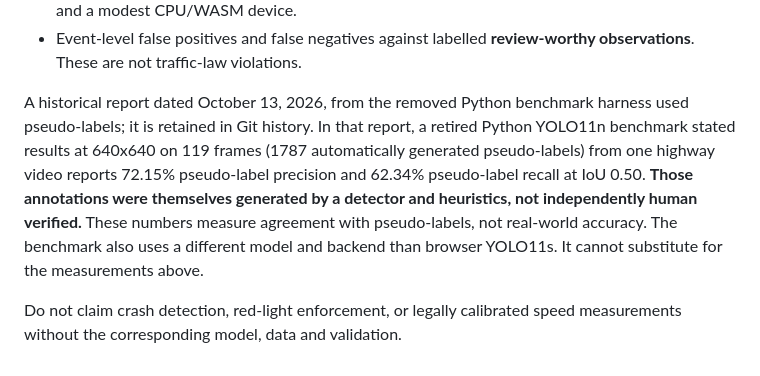
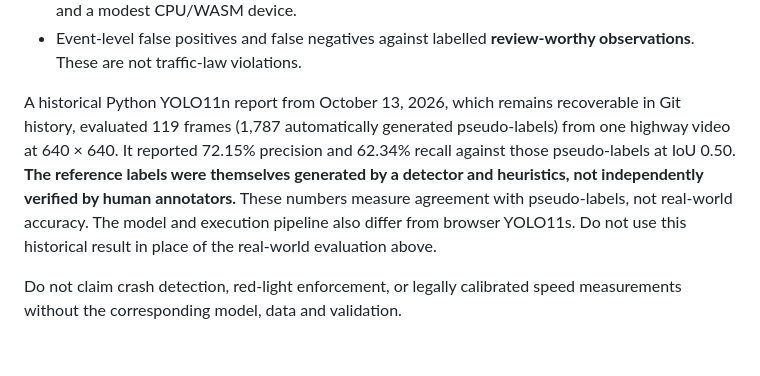
Before and after one commit to Syed-Nazeer-07/VisionGuard, a Markdown page: docs/BROWSER_TRACKING_EVALUATION.md, the part around the change. Rendered like a GitHub page.

Commit message:
docs(evaluation): clarify provenance of retired benchmark without ambiguous language

```diff
--- a/docs/BROWSER_TRACKING_EVALUATION.md
+++ b/docs/BROWSER_TRACKING_EVALUATION.md
@@ -101,15 +101,15 @@ Measure:
 - Event-level false positives and false negatives against labelled
   **review-worthy observations**. These are not traffic-law violations.
 
-A historical report dated October 13, 2026, from the removed Python benchmark harness used pseudo-labels; it is retained in Git history. In that report,
-a retired Python YOLO11n benchmark stated results at 640x640 on 119 frames
-(1787 automatically generated pseudo-labels) from one highway video
-reports 72.15% pseudo-label precision and 62.34% pseudo-label recall at
-IoU 0.50. **Those annotations were themselves generated by a detector
-and heuristics, not independently human verified.** These numbers
-measure agreement with pseudo-labels, not real-world accuracy. The
-benchmark also uses a different model and backend than browser YOLO11s.
-It cannot substitute for the measurements above.
+A historical Python YOLO11n report from October 13, 2026, which remains
+recoverable in Git history, evaluated 119 frames (1,787 automatically
+generated pseudo-labels) from one highway video at 640 × 640. It reported
+72.15% precision and 62.34% recall against those pseudo-labels at
+IoU 0.50. **The reference labels were themselves generated by a detector
+and heuristics, not independently verified by human annotators.** These
+numbers measure agreement with pseudo-labels, not real-world accuracy.
+The model and execution pipeline also differ from browser YOLO11s.
+Do not use this historical result in place of the real-world evaluation above.
 
 Do not claim crash detection, red-light enforcement, or legally calibrated
 speed measurements without the corresponding model, data and validation.
```
